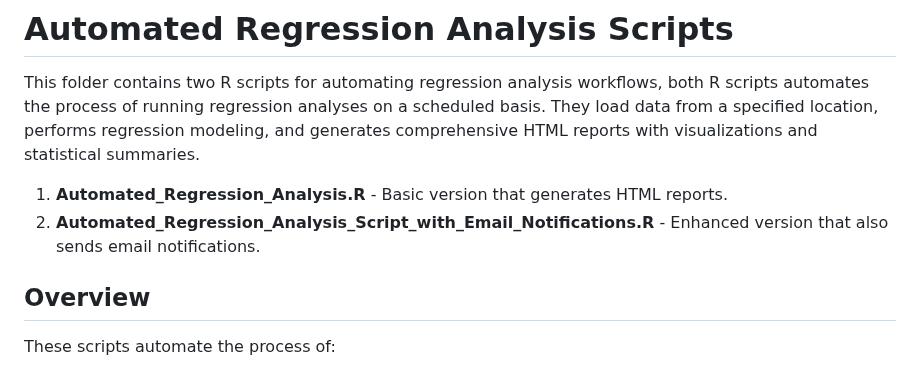
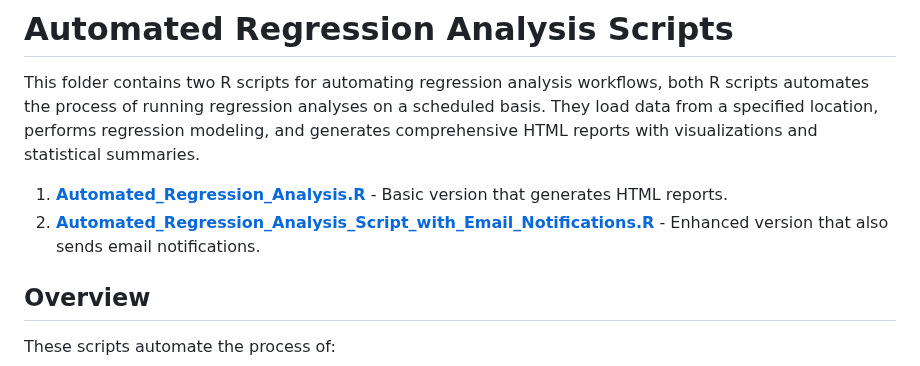
Before and after one commit to l-teefah/R-projects, a Markdown page: Automated Regression Analysis/Automated_regression_analysis.md, the part around one of its changes. GitHub-like rendering.

```diff
--- a/Automated Regression Analysis/Automated_regression_analysis.md
+++ b/Automated Regression Analysis/Automated_regression_analysis.md
@@ -3,8 +3,8 @@
 
 This folder contains two R scripts for automating regression analysis workflows, both R scripts automates the process of running regression analyses on a scheduled basis. They load data from a specified location, performs regression modeling, and generates comprehensive HTML reports with visualizations and statistical summaries.
 
-1. **Automated_Regression_Analysis.R** - Basic version that generates HTML reports.
-2. **Automated_Regression_Analysis_Script_with_Email_Notifications.R** - Enhanced version that also sends email notifications.
+1. [**Automated_Regression_Analysis.R**](Automated_Regression_Analysis.R) - Basic version that generates HTML reports.
+2. [**Automated_Regression_Analysis_Script_with_Email_Notifications.R**](Automated_Regression_Analysis_Script_with_Email_Notifications.R) - Enhanced version that also sends email notifications.
 
 ## Overview
 These scripts automate the process of:
```
Also changed, not shown: other parts of Automated Regression Analysis/Automated_regression_analysis.md (+2 -2 lines).
